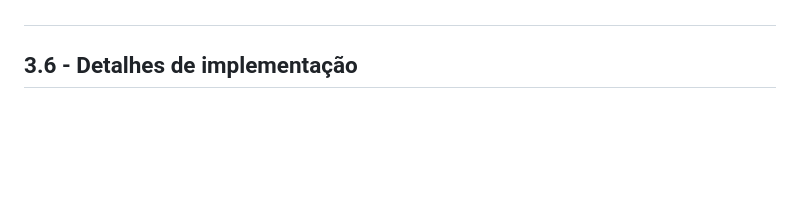
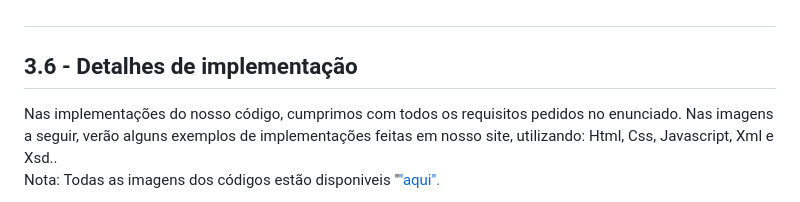
Before and after one commit to TripToRome/tiwm23tig05, a Markdown page: doc/c3.md, the part around one of its changes. Rendered like a GitHub page; blank space fills up the shorter version.

```diff
--- a/doc/c3.md
+++ b/doc/c3.md
@@ -73,4 +73,6 @@ Como dito acima, as validações foram todas feitas corretamente de acordo com o
 
 ## 3.6 - Detalhes de implementação
 
+Nas implementações do nosso código, cumprimos com todos os requisitos pedidos no enunciado. Nas imagens a seguir, verão alguns exemplos de implementações feitas em nosso site, utilizando: Html, Css, Javascript, Xml e Xsd..<br>
+Nota: Todas as imagens dos códigos estão disponiveis "<a href="https://tiwm23tig05.netlify.app">"aqui".
 
```
Also changed, not shown: other parts of doc/c3.md (+3 -0 lines).
